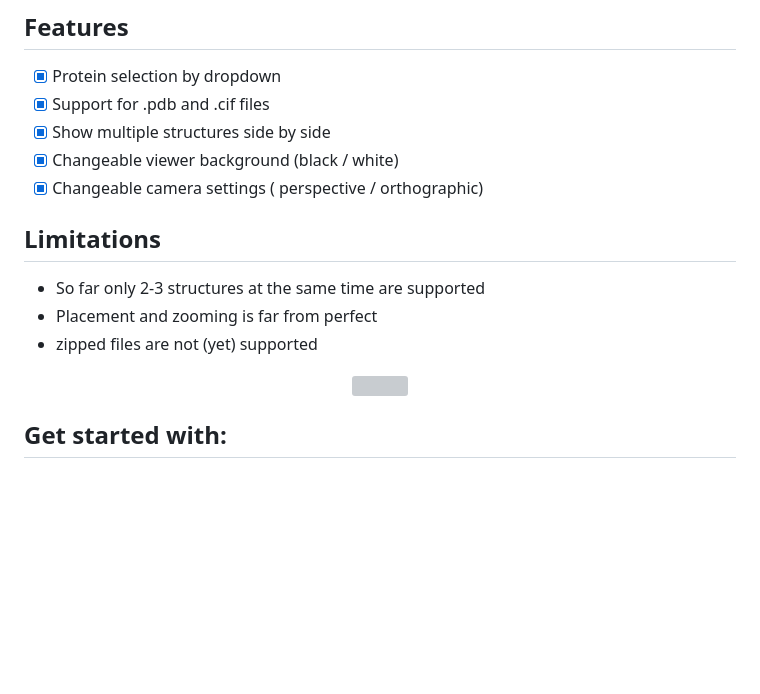
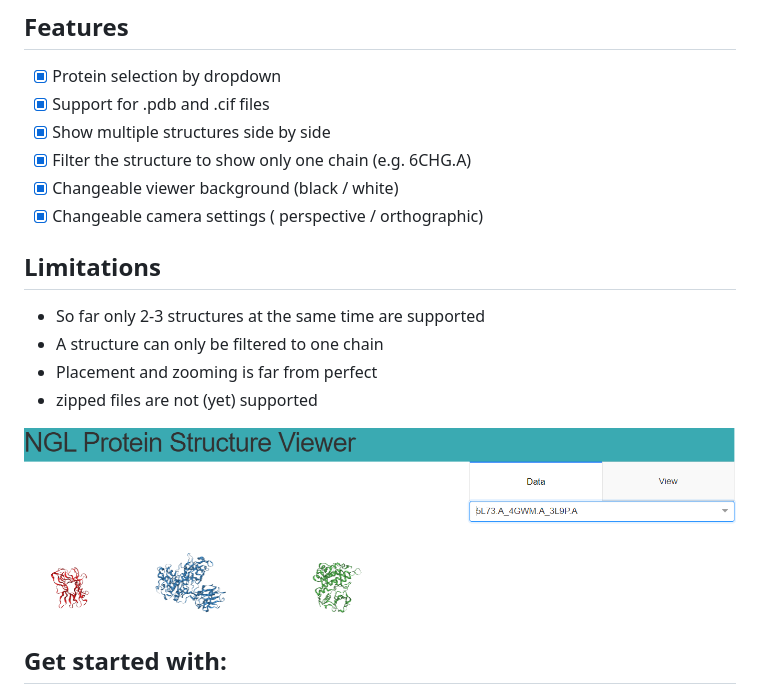
Before and after one commit to IvoLeist/dash_ngl, a Markdown page: README.md, the part around the change. Drawn GitHub-style; pictures changed too: static/demo_0.png (added); blank space fills up the shorter version; grey boxes are pictures that could not be loaded.

Commit message:
added new example

```diff
--- a/README.md
+++ b/README.md
@@ -18,16 +18,18 @@ Therefore I have build a dash [NGL](https://github.com/arose/ngl) viewer tailore
 - [x] Protein selection by dropdown
 - [x] Support for .pdb and .cif files
 - [x] Show multiple structures side by side
+- [x] Filter the structure to show only one chain (e.g. 6CHG.A)
 - [x] Changeable viewer background (black / white)
 - [x] Changeable camera settings ( perspective / orthographic)
 
 ## Limitations
 - So far only 2-3 structures at the same time are supported
+- A structure can only be filtered to one chain
 - Placement and zooming is far from perfect
 - zipped files are not (yet) supported
 
 <p align="center">
-  <img src="https://raw.githubusercontent.com/IvoLeist/dash_ngl/master/static/demo-1.png">
+  <img src="https://raw.githubusercontent.com/IvoLeist/dash_ngl/master/static/demo_0.png">
 </p>
 
 ## Get started with:
```
Also changed, not shown: static/demo-1.PNG (deleted), static/demo-2.png (deleted), static/demo_1.png (added).
